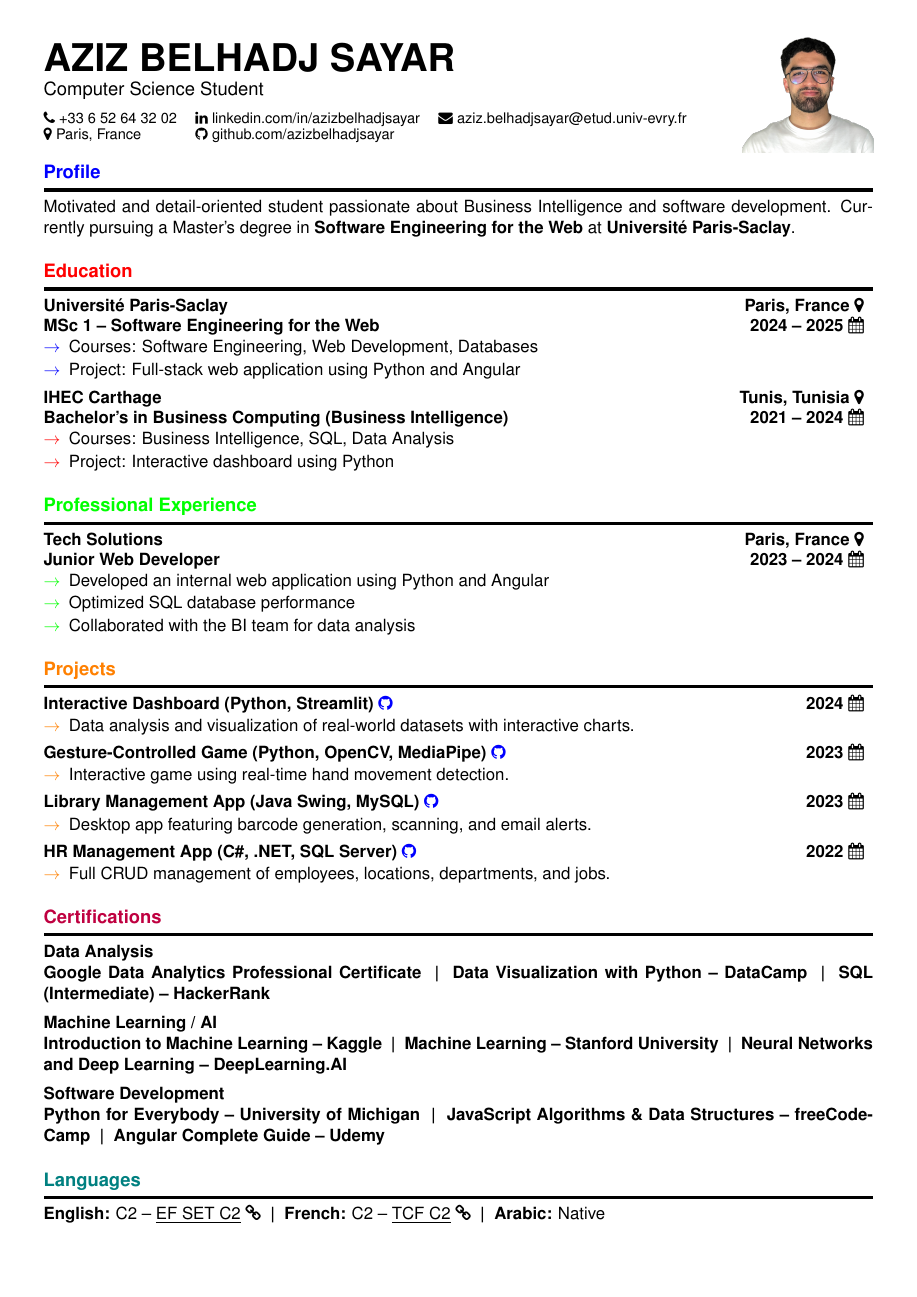
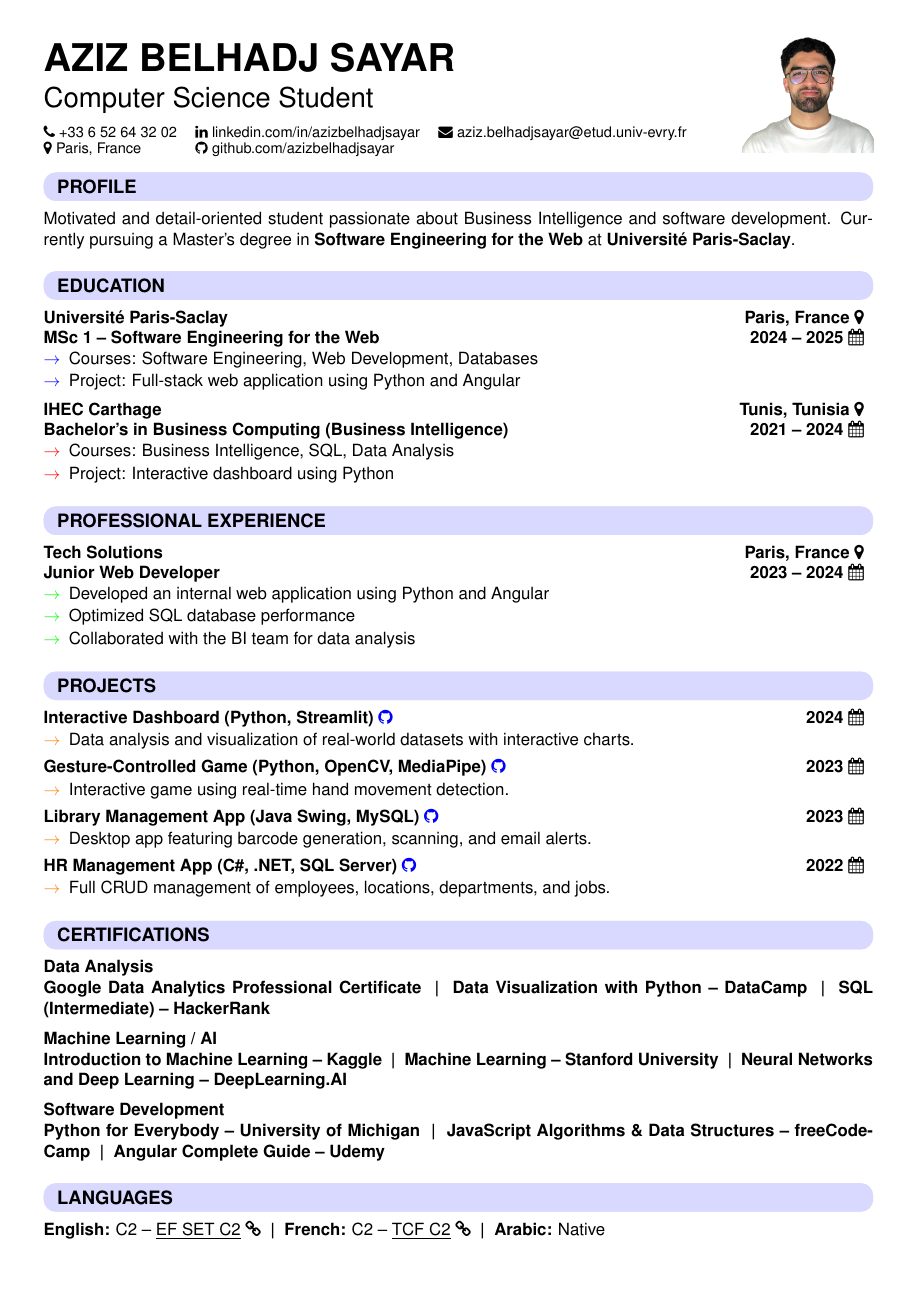
Before and after one commit to azizbelhadjsayar/test-n8n, a LaTeX document (lettre_20251001_163714.tex): the whole page. Compiled offline with pdfLaTeX.

Commit message:
Update lettre_20251001_163714.tex

```diff
--- a/lettre_20251001_163714.tex
+++ b/lettre_20251001_163714.tex
@@ -13,27 +13,36 @@
 \usepackage{graphicx}
 \usepackage[absolute,overlay]{textpos}
 \usepackage{titlesec}
+\usepackage{tcolorbox} % ✅ Added for rounded colored boxes
 
 \usepackage{fontawesome}
 \usepackage{xcolor}
 
 \setlength{\parindent}{0pt}
 
-% ==== Colored section titles ====
-\titleformat{\section}
-  {\large\bfseries\color{black}} % Default color, overridden by *colored commands below
-  {}
-  {0pt}
-  {}[\vspace{-0.2cm}\rule{\textwidth}{2pt}]
-\titlespacing*{\section}{0pt}{15pt}{0pt}
+% ==== Rounded colored section titles ====
+\newcommand{\SectionBox}[1]{%
+\vspace{6pt}
+\begin{tcolorbox}[
+    colback=blue!15,    % background color
+    colframe=blue!15,   % border same as background
+    boxrule=0pt,        % no visible border
+    arc=8pt,            % rounded corners
+    left=6pt, right=6pt, top=2pt, bottom=2pt,
+    width=\textwidth,   % full width
+]
+\textbf{\large #1}
+\end{tcolorbox}
+\vspace{-1pt}
+}
 
-% Colored section commands
-\newcommand{\ProfileSection}[0]{\section*{\textcolor{blue}{Profile}}}
-\newcommand{\EducationSection}[0]{\section*{\textcolor{red}{Education}}}
-\newcommand{\ExperienceSection}[0]{\section*{\textcolor{green}{Professional Experience}}}
-\newcommand{\ProjectsSection}[0]{\section*{\textcolor{orange}{Projects}}}
-\newcommand{\CertificationsSection}[0]{\section*{\textcolor{purple}{Certifications}}}
-\newcommand{\LanguagesSection}[0]{\section*{\textcolor{teal}{Languages}}}
+% ==== Section commands with same style ====
+\newcommand{\ProfileSection}[0]{\SectionBox{PROFILE}}
+\newcommand{\EducationSection}[0]{\SectionBox{EDUCATION}}
+\newcommand{\ExperienceSection}[0]{\SectionBox{PROFESSIONAL EXPERIENCE}}
+\newcommand{\ProjectsSection}[0]{\SectionBox{PROJECTS}}
+\newcommand{\CertificationsSection}[0]{\SectionBox{CERTIFICATIONS}}
+\newcommand{\LanguagesSection}[0]{\SectionBox{LANGUAGES}}
 
 \begin{document}
 \pagestyle{empty}
@@ -44,10 +53,10 @@
 \end{textblock*}
 
 % ==== Header ====
-{\Huge\bfseries AZIZ BELHADJ SAYAR}\\[2pt]
-{\large Computer Science Student}\\[2pt]
+{\Huge\bfseries AZIZ BELHADJ SAYAR}\\[10pt]
+{\fontsize{18pt}{18pt}\selectfont Computer Science Student}\\
 
-\vspace{-0.2cm}
+\vspace{-0.1cm}
 % ==== Contact ====
 \renewcommand{\arraystretch}{0.9}
 \setlength{\tabcolsep}{6pt}
@@ -55,12 +64,10 @@
 {\fontsize{9.5}{10}\selectfont
 \begin{tabular*}{0.6\textwidth}{@{\extracolsep{\fill}} l l l}
     \faPhone +33 6 52 64 32 02 &
-    \faLinkedin \href{https://linkedin.com/in/azizbelhadjsayar}{ linkedin.com/in/azizbelhadjsayar} &
-    \faEnvelope \href{mailto:aziz.belhadjsayar@etud.univ-evry.fr}{ aziz.belhadjsayar@etud.univ-evry.fr} \\
+    \faLinkedin \href{https://linkedin.com/in/azizbelhadjsayar}{linkedin.com/in/azizbelhadjsayar} &
+    \faEnvelope \href{mailto:aziz.belhadjsayar@etud.univ-evry.fr}{aziz.belhadjsayar@etud.univ-evry.fr} \\
     \faMapMarker Paris, France &
-    \faGithub \href{https://github.com/azizbelhadjsayar}{ github.com/azizbelhadjsayar} \\
-
-    % \faLink \href{https://portfolio.aziz.dev}{ portfolio.aziz.dev} \\
+    \faGithub \href{https://github.com/azizbelhadjsayar}{github.com/azizbelhadjsayar} \\
 \end{tabular*}
 }
 
```
